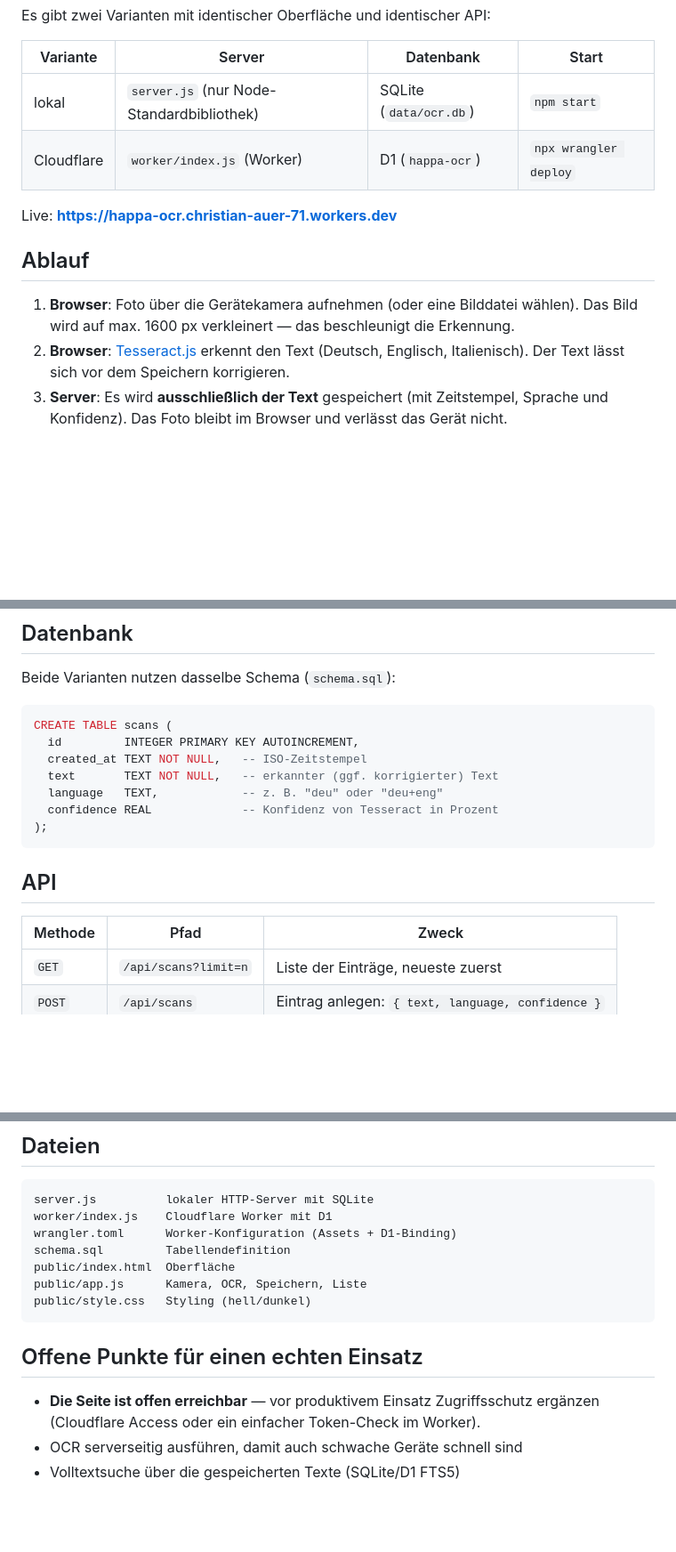
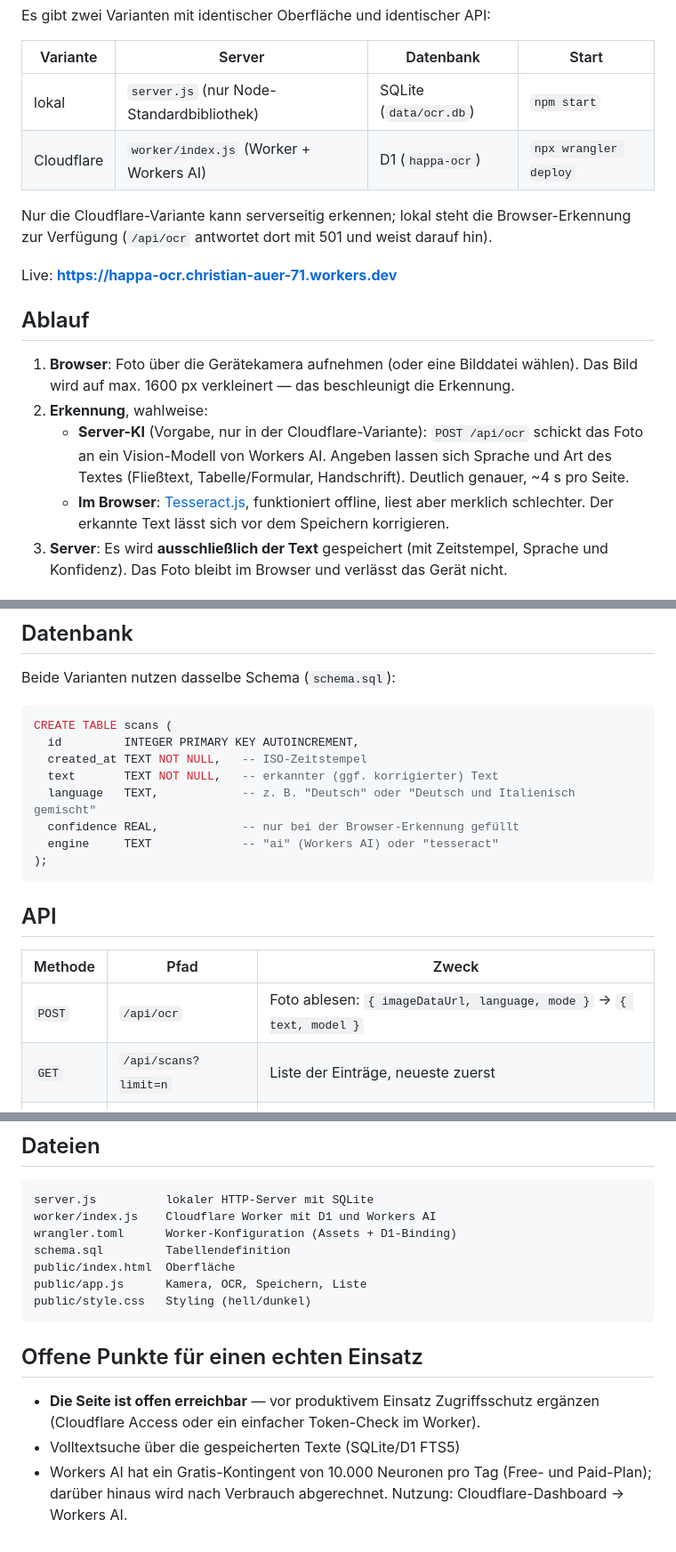
Before and after one commit to cauer71/Happa, a Markdown page: README.md, 3 parts joined by grey strips. Shown at 89% size. Drawn GitHub-style; blank space fills up the shorter version.

Commit message:
README: serverseitige Erkennung dokumentieren
Co-Authored-By: Claude Opus 5 <noreply@anthropic.com>
Claude-Session: https://claude.ai/code/session_01LGqB3jCAUc1JyFji3sdLBa

````diff
--- a/README.md
+++ b/README.md
@@ -7,7 +7,10 @@ Es gibt zwei Varianten mit identischer Oberfläche und identischer API:
 | Variante | Server | Datenbank | Start |
 | --- | --- | --- | --- |
 | lokal | `server.js` (nur Node-Standardbibliothek) | SQLite (`data/ocr.db`) | `npm start` |
-| Cloudflare | `worker/index.js` (Worker) | D1 (`happa-ocr`) | `npx wrangler deploy` |
+| Cloudflare | `worker/index.js` (Worker + Workers AI) | D1 (`happa-ocr`) | `npx wrangler deploy` |
+
+Nur die Cloudflare-Variante kann serverseitig erkennen; lokal steht die Browser-Erkennung
+zur Verfügung (`/api/ocr` antwortet dort mit 501 und weist darauf hin).
 
 Live: **https://happa-ocr.christian-auer-71.workers.dev**
 
@@ -15,8 +18,13 @@ Live: **https://happa-ocr.christian-auer-71.workers.dev**
 
 1. **Browser**: Foto über die Gerätekamera aufnehmen (oder eine Bilddatei wählen).
    Das Bild wird auf max. 1600 px verkleinert — das beschleunigt die Erkennung.
-2. **Browser**: [Tesseract.js](https://tesseract.projectnaptha.com/) erkennt den Text
-   (Deutsch, Englisch, Italienisch). Der Text lässt sich vor dem Speichern korrigieren.
+2. **Erkennung**, wahlweise:
+   - **Server-KI** (Vorgabe, nur in der Cloudflare-Variante): `POST /api/ocr` schickt das Foto
+     an ein Vision-Modell von Workers AI. Angeben lassen sich Sprache und Art des Textes
+     (Fließtext, Tabelle/Formular, Handschrift). Deutlich genauer, ~4 s pro Seite.
+   - **Im Browser**: [Tesseract.js](https://tesseract.projectnaptha.com/), funktioniert offline,
+     liest aber merklich schlechter.
+   Der erkannte Text lässt sich vor dem Speichern korrigieren.
 3. **Server**: Es wird **ausschließlich der Text** gespeichert (mit Zeitstempel, Sprache und
    Konfidenz). Das Foto bleibt im Browser und verlässt das Gerät nicht.
 
@@ -60,8 +68,9 @@ CREATE TABLE scans (
   id         INTEGER PRIMARY KEY AUTOINCREMENT,
   created_at TEXT NOT NULL,   -- ISO-Zeitstempel
   text       TEXT NOT NULL,   -- erkannter (ggf. korrigierter) Text
-  language   TEXT,            -- z. B. "deu" oder "deu+eng"
-  confidence REAL             -- Konfidenz von Tesseract in Prozent
+  language   TEXT,            -- z. B. "Deutsch" oder "Deutsch und Italienisch gemischt"
+  confidence REAL,            -- nur bei der Browser-Erkennung gefüllt
+  engine     TEXT             -- "ai" (Workers AI) oder "tesseract"
 );
 ```
 
@@ -69,6 +78,7 @@ CREATE TABLE scans (
 
 | Methode | Pfad | Zweck |
 | --- | --- | --- |
+| `POST` | `/api/ocr` | Foto ablesen: `{ imageDataUrl, language, mode }` → `{ text, model }` |
 | `GET` | `/api/scans?limit=n` | Liste der Einträge, neueste zuerst |
 | `POST` | `/api/scans` | Eintrag anlegen: `{ text, language, confidence }` |
 | `GET` | `/api/scans/:id` | Einzelner Eintrag |
@@ -84,7 +94,7 @@ curl -X POST https://happa-ocr.christian-auer-71.workers.dev/api/scans \
 
 ```
 server.js          lokaler HTTP-Server mit SQLite
-worker/index.js    Cloudflare Worker mit D1
+worker/index.js    Cloudflare Worker mit D1 und Workers AI
 wrangler.toml      Worker-Konfiguration (Assets + D1-Binding)
 schema.sql         Tabellendefinition
 public/index.html  Oberfläche
@@ -96,5 +106,6 @@ public/style.css   Styling (hell/dunkel)
 
 - **Die Seite ist offen erreichbar** — vor produktivem Einsatz Zugriffsschutz ergänzen
   (Cloudflare Access oder ein einfacher Token-Check im Worker).
-- OCR serverseitig ausführen, damit auch schwache Geräte schnell sind
 - Volltextsuche über die gespeicherten Texte (SQLite/D1 FTS5)
+- Workers AI hat ein Gratis-Kontingent von 10.000 Neuronen pro Tag (Free- und Paid-Plan);
+  darüber hinaus wird nach Verbrauch abgerechnet. Nutzung: Cloudflare-Dashboard → Workers AI.
````
